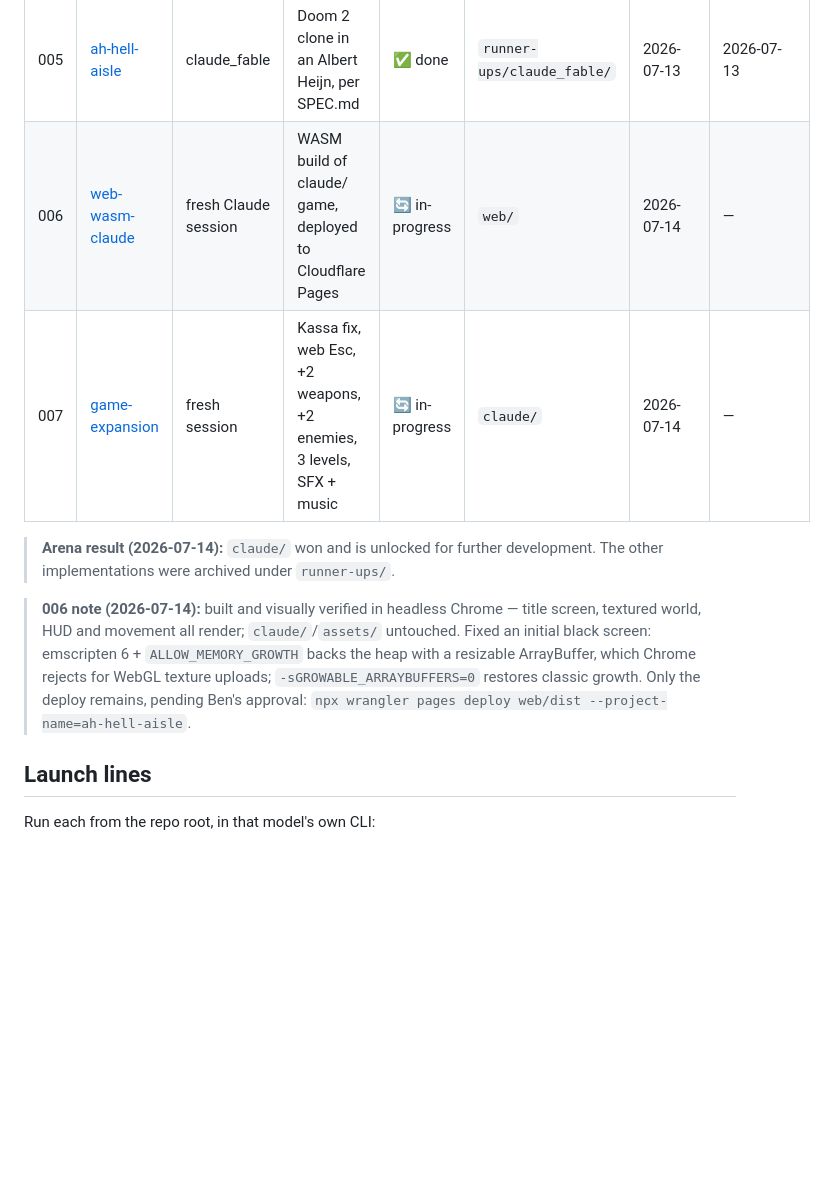
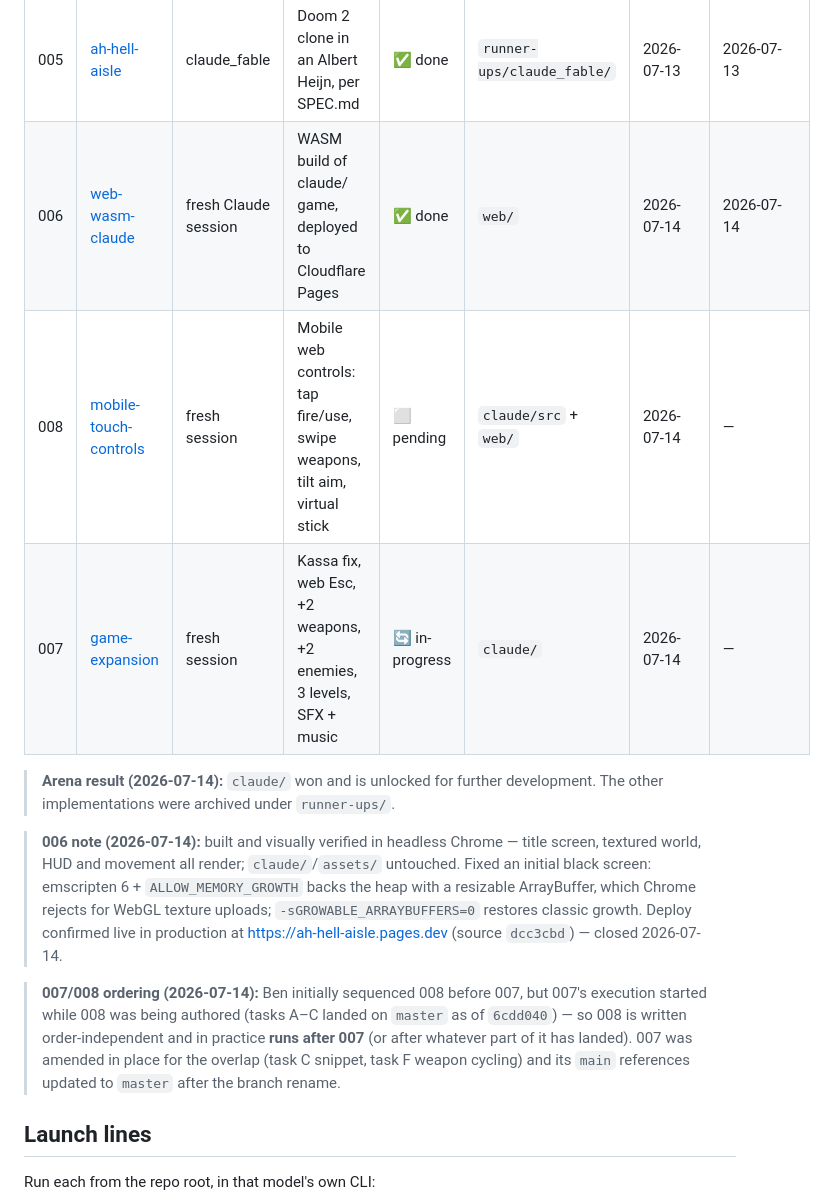
Before and after one commit to bzatrok/ah-hell-aisle, a Markdown page: .handovers/handover_log.md, the part around the change. Rendered like a GitHub page; blank space fills up the shorter version.

```diff
--- a/.handovers/handover_log.md
+++ b/.handovers/handover_log.md
@@ -14,13 +14,20 @@ Status legend: ⬜ pending · 🔄 in-progress · ✅ done · ❌ failed to buil
 | 003 | [ah-hell-aisle](../HANDOVER.md) | claude | Doom 2 clone in an Albert Heijn, per SPEC.md | ⬜ pending | `claude/` | 2026-07-13 | — |
 | 004 | [ah-hell-aisle](../HANDOVER.md) | codex | Doom 2 clone in an Albert Heijn, per SPEC.md | ⬜ pending | `runner-ups/codex/` | 2026-07-13 | — |
 | 005 | [ah-hell-aisle](../HANDOVER.md) | claude_fable | Doom 2 clone in an Albert Heijn, per SPEC.md | ✅ done | `runner-ups/claude_fable/` | 2026-07-13 | 2026-07-13 |
-| 006 | [web-wasm-claude](handover_006_web-wasm-claude.md) | fresh Claude session | WASM build of claude/ game, deployed to Cloudflare Pages | 🔄 in-progress | `web/` | 2026-07-14 | — |
+| 006 | [web-wasm-claude](handover_006_web-wasm-claude.md) | fresh Claude session | WASM build of claude/ game, deployed to Cloudflare Pages | ✅ done | `web/` | 2026-07-14 | 2026-07-14 |
+| 008 | [mobile-touch-controls](handover_008_mobile-touch-controls.md) | fresh session | Mobile web controls: tap fire/use, swipe weapons, tilt aim, virtual stick | ⬜ pending | `claude/src` + `web/` | 2026-07-14 | — |
 | 007 | [game-expansion](handover_007_game-expansion.md) | fresh session | Kassa fix, web Esc, +2 weapons, +2 enemies, 3 levels, SFX + music | 🔄 in-progress | `claude/` | 2026-07-14 | — |
 
 > **Arena result (2026-07-14):** `claude/` won and is unlocked for further development.
 > The other implementations were archived under `runner-ups/`.
 
-> **006 note (2026-07-14):** built and visually verified in headless Chrome — title screen, textured world, HUD and movement all render; `claude/`/`assets/` untouched. Fixed an initial black screen: emscripten 6 + `ALLOW_MEMORY_GROWTH` backs the heap with a resizable ArrayBuffer, which Chrome rejects for WebGL texture uploads; `-sGROWABLE_ARRAYBUFFERS=0` restores classic growth. Only the deploy remains, pending Ben's approval: `npx wrangler pages deploy web/dist --project-name=ah-hell-aisle`.
+> **006 note (2026-07-14):** built and visually verified in headless Chrome — title screen, textured world, HUD and movement all render; `claude/`/`assets/` untouched. Fixed an initial black screen: emscripten 6 + `ALLOW_MEMORY_GROWTH` backs the heap with a resizable ArrayBuffer, which Chrome rejects for WebGL texture uploads; `-sGROWABLE_ARRAYBUFFERS=0` restores classic growth. Deploy confirmed live in production at https://ah-hell-aisle.pages.dev (source `dcc3cbd`) — closed 2026-07-14.
+
+> **007/008 ordering (2026-07-14):** Ben initially sequenced 008 before 007, but 007's execution
+> started while 008 was being authored (tasks A–C landed on `master` as of `6cdd040`) — so 008 is
+> written order-independent and in practice **runs after 007** (or after whatever part of it has
+> landed). 007 was amended in place for the overlap (task C snippet, task F weapon cycling) and its
+> `main` references updated to `master` after the branch rename.
 
 ## Launch lines
 
```
Also changed, not shown: .handovers/handover_007_game-expansion.md (+11 -6 lines), .handovers/handover_008_mobile-touch-controls.md (added, +208 -0 lines).
